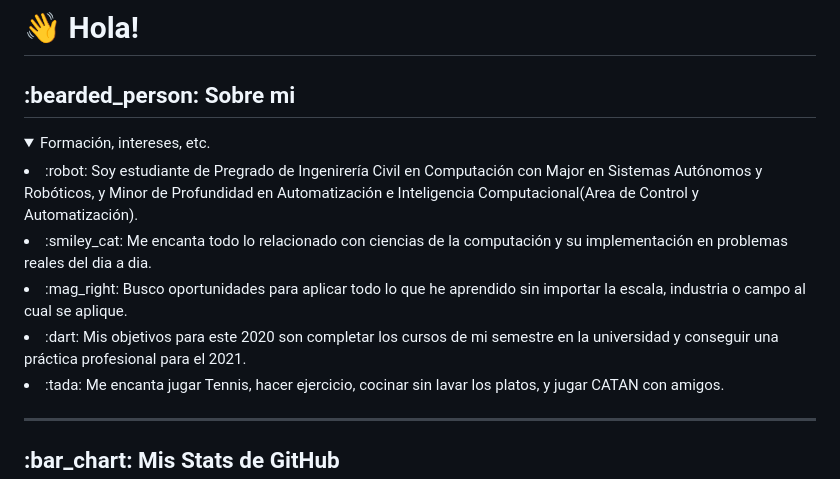
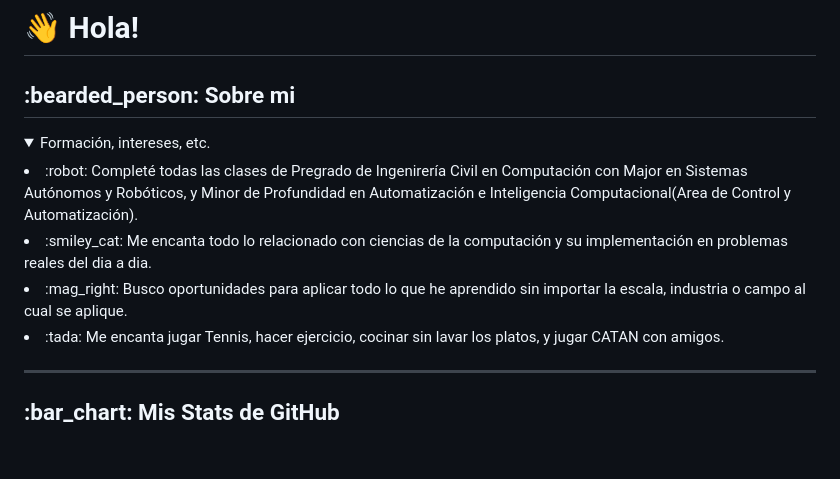
Before and after one commit to HenryBlairG/HenryBlairG, a Markdown page: README.md, the part around the change. Drawn GitHub-style; folded sections open; blank space fills up the shorter version.

Commit message:
Update personal information in README

```diff
--- a/README.md
+++ b/README.md
@@ -10,16 +10,13 @@
     </summary>
     <lu>
       <li>
-        :robot: Soy estudiante de Pregrado de Ingenirería Civil en Computación con  Major en Sistemas Autónomos y Robóticos, y Minor de Profundidad en Automatización e Inteligencia Computacional(Area de Control y Automatización).
+        :robot: Completé todas las clases de Pregrado de Ingenirería Civil en Computación con  Major en Sistemas Autónomos y Robóticos, y Minor de Profundidad en Automatización e Inteligencia Computacional(Area de Control y Automatización).
       </li>
       <li>
         :smiley_cat: Me encanta todo lo relacionado con ciencias de la computación y su implementación en problemas reales del dia a dia.
       </li>
       <li>
         :mag_right: Busco oportunidades para aplicar todo lo que he aprendido sin importar la escala, industria o campo al cual se aplique.
-      </li>
-      <li>
-        :dart: Mis objetivos para este 2020 son completar los cursos de mi semestre en la universidad y conseguir una práctica profesional para el 2021.
       </li>
       <li>
         :tada: Me encanta jugar Tennis, hacer ejercicio, cocinar sin lavar los platos, y jugar CATAN con amigos.
```
